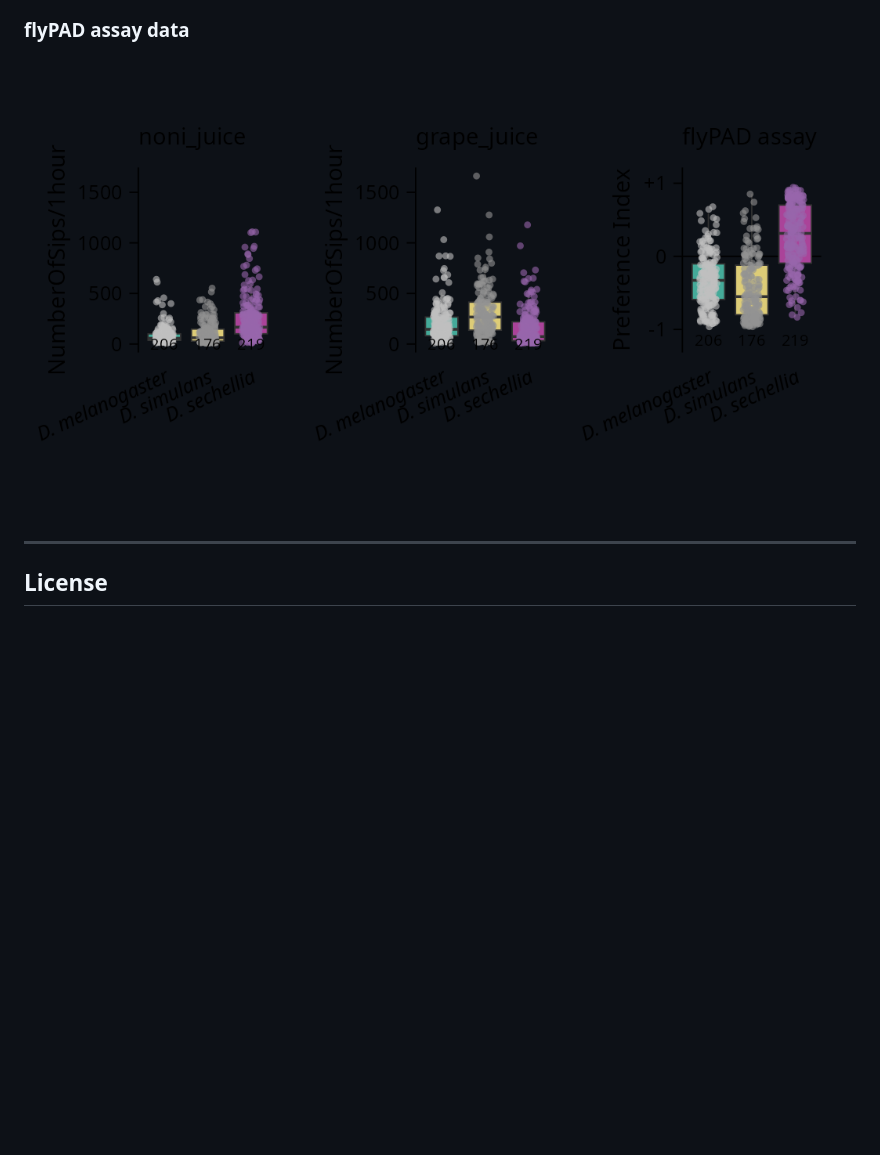
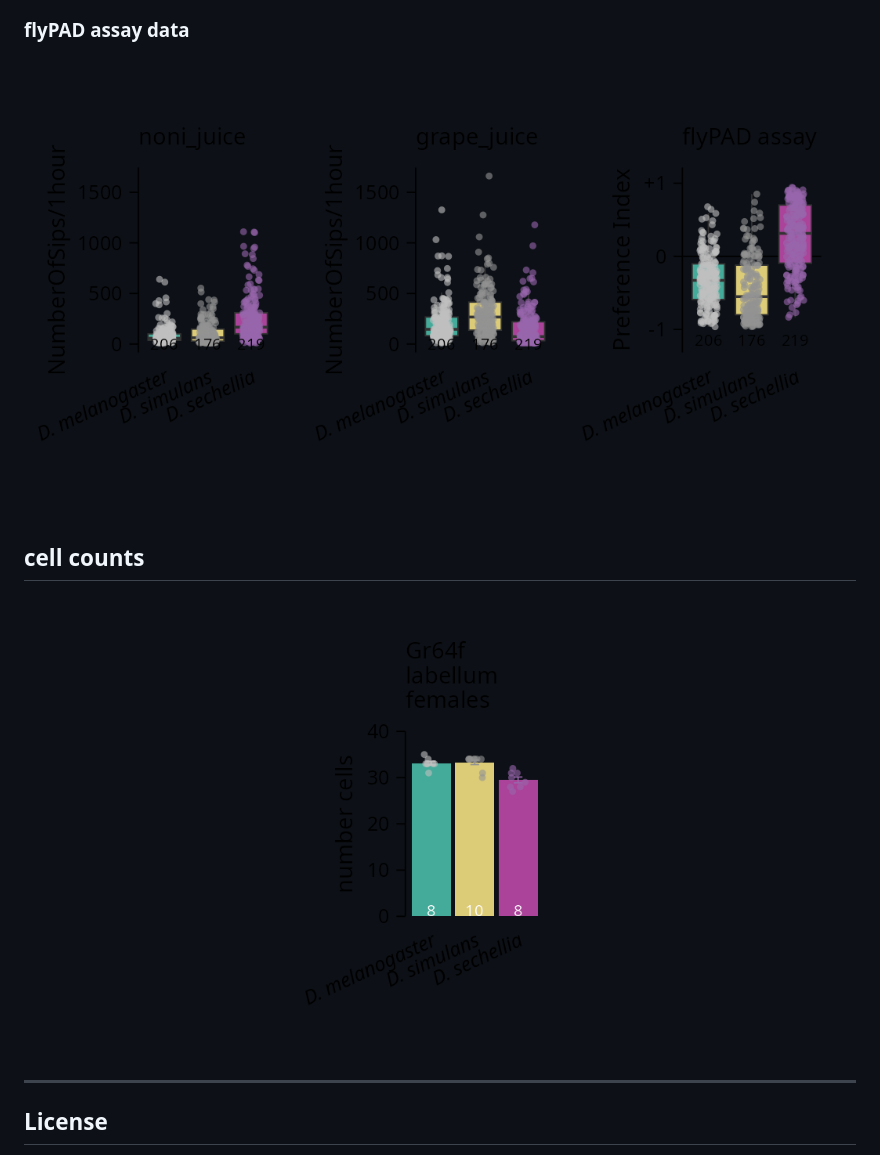
Before and after one commit to AuerTomLab/Bertolini2025, a Markdown page: README.md, the part around the change. Rendered like a GitHub page; pictures changed too: output/flyPAD_Dtrio.png, output/taste_cell_counts_Dtrio.png (added); blank space fills up the shorter version.

Commit message:
add script analysis cell counts

```diff
--- a/README.md
+++ b/README.md
@@ -32,6 +32,9 @@ library()
 
 ![](./output/flyPAD_Dtrio.png)
 
+## cell counts
+
+![](./output/taste_cell_counts_Dtrio.png)
 
 ---
 
```
Also changed, not shown: 4 other files.
